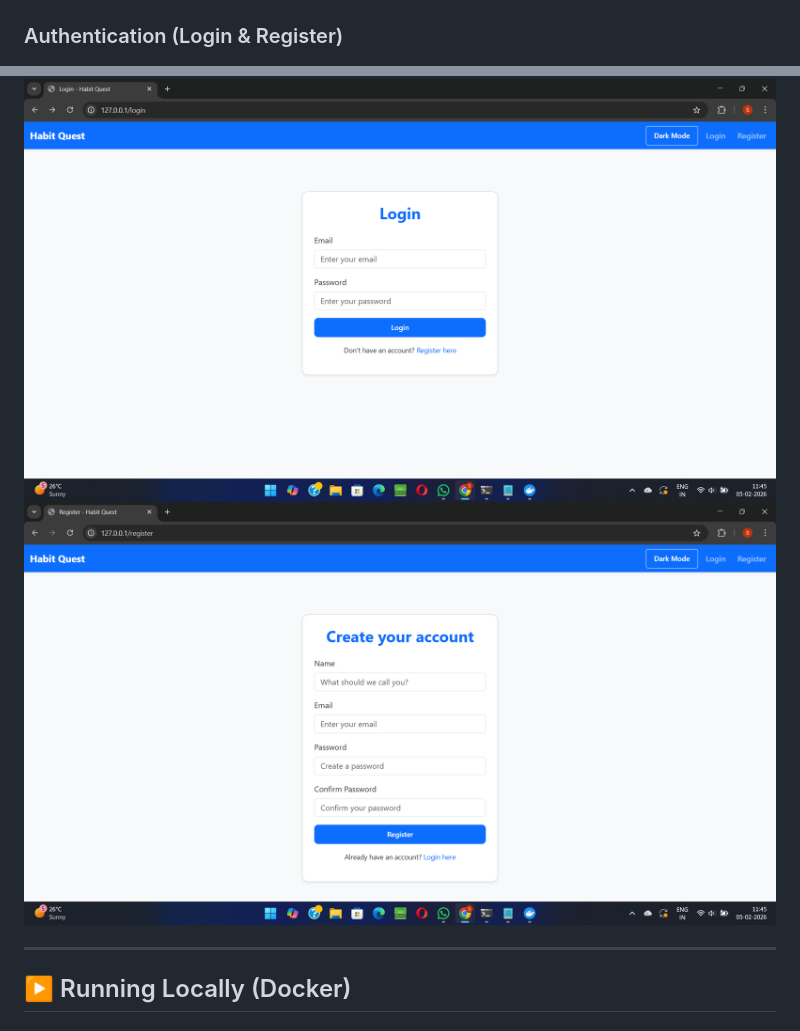
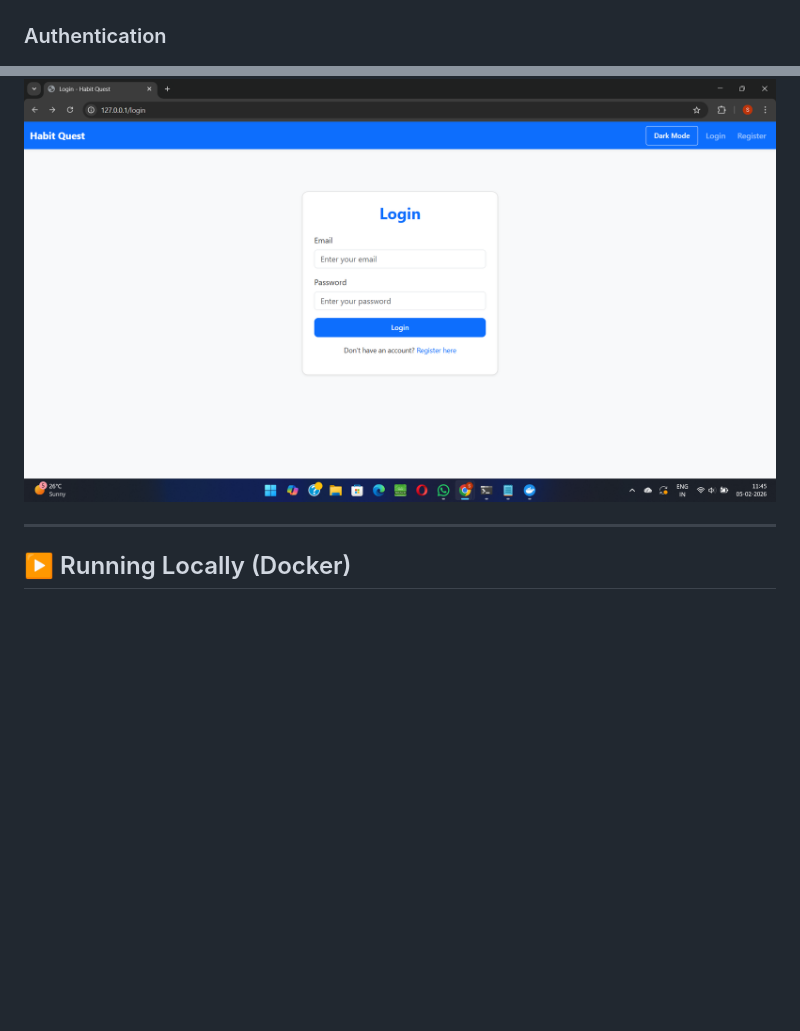
Before and after one commit to Shriniwas-Mudliyar/habit-quest, a Markdown page: README.md, 2 parts joined by grey strips. Rendered like a GitHub page; blank space fills up the shorter version.

```diff
--- a/README.md
+++ b/README.md
@@ -98,9 +98,8 @@ keeping the frontend lightweight while remaining production-friendly and easy to
 ### Achievements Page
 ![Achievements](screenshots/achievements.png)
 
-### Authentication (Login & Register)
+### Authentication
 ![Login](screenshots/login.png)
-![Register](screenshots/register.png)
 
 ---
 
```
